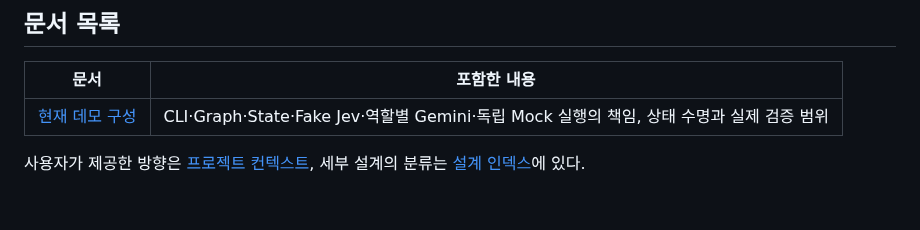
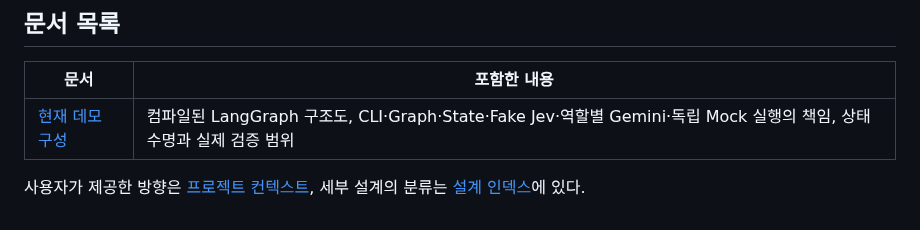
Before and after one commit to M4-Scamshield/scam-agent, a Markdown page: docs/architecture/index.md, the part around the change. Rendered like a GitHub page.

```diff
--- a/docs/architecture/index.md
+++ b/docs/architecture/index.md
@@ -10,6 +10,6 @@
 
 | 문서 | 포함한 내용 |
 |---|---|
-| [현재 데모 구성](overview.md) | CLI·Graph·State·Fake Jev·역할별 Gemini·독립 Mock 실행의 책임, 상태 수명과 실제 검증 범위 |
+| [현재 데모 구성](overview.md) | 컴파일된 LangGraph 구조도, CLI·Graph·State·Fake Jev·역할별 Gemini·독립 Mock 실행의 책임, 상태 수명과 실제 검증 범위 |
 
 사용자가 제공한 방향은 [프로젝트 컨텍스트](../project-context.md), 세부 설계의 분류는 [설계 인덱스](../design/index.md)에 있다.
```
Also changed, not shown: docs/architecture/overview.md (+4 -0 lines), docs/architecture/scamshield-langgraph.png (added), 2 other files.
